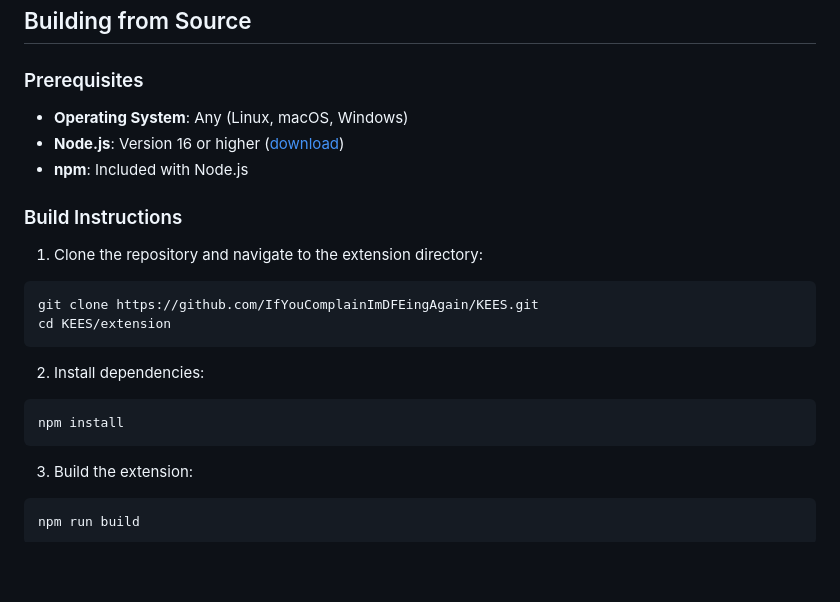
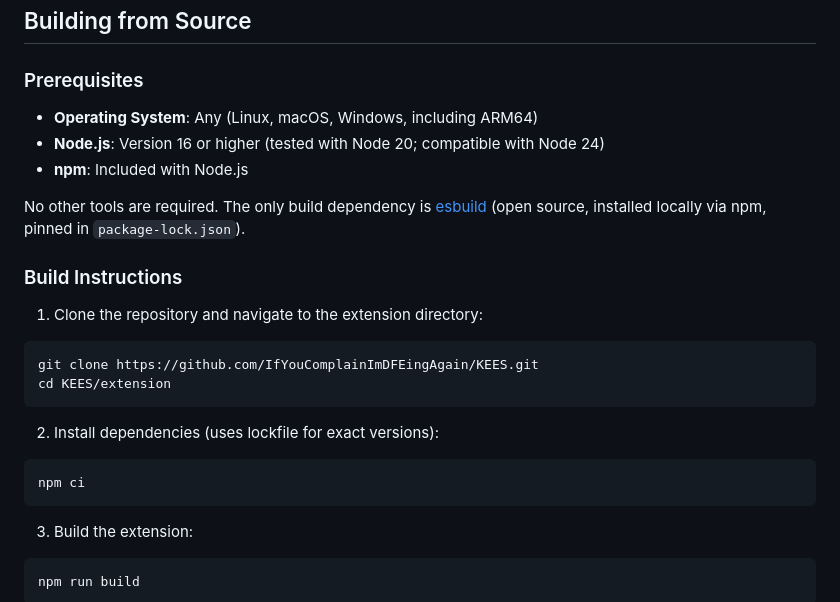
Before and after one commit to IfYouComplainImDFEingAgain/KEES, a Markdown page: extension/README.md, the part around the change. Rendered like a GitHub page; blank space fills up the shorter version.

Commit message:
Update build instructions for Firefox reviewer environment

````diff
--- a/extension/README.md
+++ b/extension/README.md
@@ -83,9 +83,11 @@ The emote bar and format bar appear above the chat input when you're on a chat p
 ## Building from Source
 
 ### Prerequisites
-- **Operating System**: Any (Linux, macOS, Windows)
-- **Node.js**: Version 16 or higher ([download](https://nodejs.org/))
+- **Operating System**: Any (Linux, macOS, Windows, including ARM64)
+- **Node.js**: Version 16 or higher (tested with Node 20; compatible with Node 24)
 - **npm**: Included with Node.js
+
+No other tools are required. The only build dependency is [esbuild](https://esbuild.github.io/) (open source, installed locally via npm, pinned in `package-lock.json`).
 
 ### Build Instructions
 
@@ -95,9 +97,9 @@ git clone https://github.com/IfYouComplainImDFEingAgain/KEES.git
 cd KEES/extension
 ```
 
-2. Install dependencies:
+2. Install dependencies (uses lockfile for exact versions):
 ```bash
-npm install
+npm ci
 ```
 
 3. Build the extension:
````
